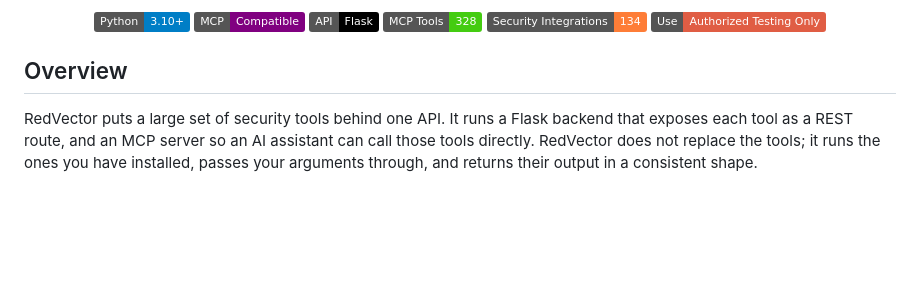
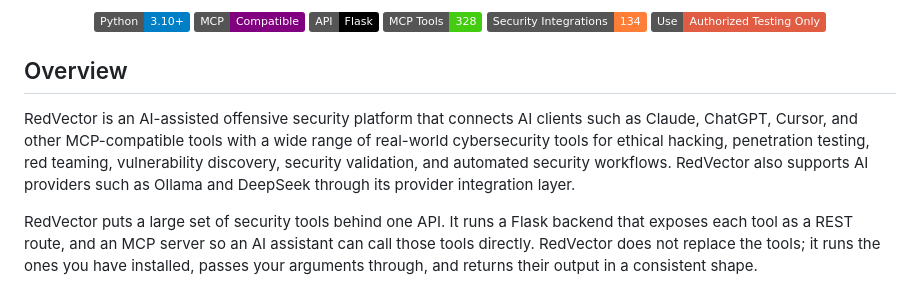
Before and after one commit to 0x7AK7/RedVector, a Markdown page: README.md, the part around the change. Rendered like a GitHub page; badges without logos; blank space fills up the shorter version.

Commit message:
Enhance README with RedVector overview
Added detailed description of RedVector's capabilities and integrations.

```diff
--- a/README.md
+++ b/README.md
@@ -14,6 +14,8 @@
 </div>
 
 ## Overview
+
+RedVector is an AI-assisted offensive security platform that connects AI clients such as Claude, ChatGPT, Cursor, and other MCP-compatible tools with a wide range of real-world cybersecurity tools for ethical hacking, penetration testing, red teaming, vulnerability discovery, security validation, and automated security workflows. RedVector also supports AI providers such as Ollama and DeepSeek through its provider integration layer.
 
 RedVector puts a large set of security tools behind one API. It runs a Flask backend that exposes each tool as a REST route, and an MCP server so an AI assistant can call those tools directly. RedVector does not replace the tools; it runs the ones you have installed, passes your arguments through, and returns their output in a consistent shape.
 
```
